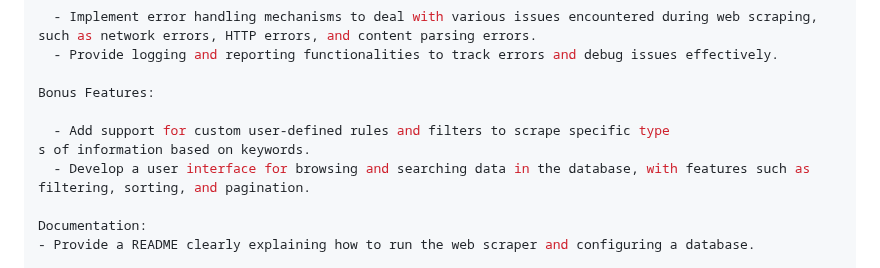
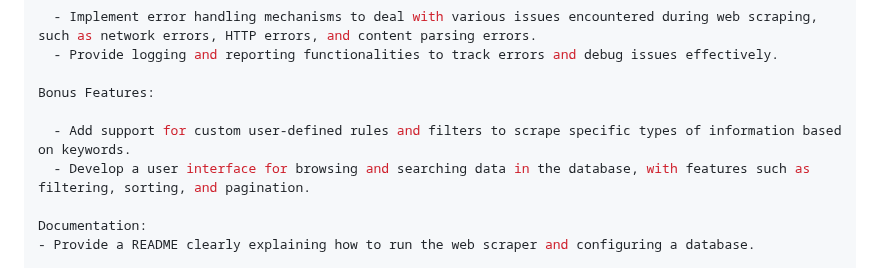
Before and after one commit to moabukar/tech-vault, a Markdown page: coding-challenges/README.md, the part around the change. Rendered like a GitHub page.

Commit message:
fix line break

```diff
--- a/coding-challenges/README.md
+++ b/coding-challenges/README.md
@@ -259,8 +259,7 @@ Error Handling:
 
 Bonus Features:
 
-  - Add support for custom user-defined rules and filters to scrape specific type
-s of information based on keywords.
+  - Add support for custom user-defined rules and filters to scrape specific types of information based on keywords.
   - Develop a user interface for browsing and searching data in the database, with features such as filtering, sorting, and pagination.
 
 Documentation:
```
